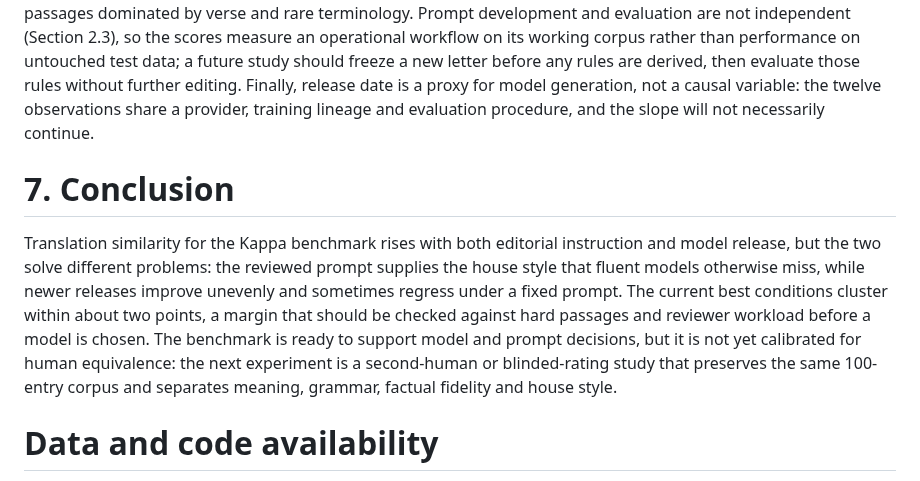
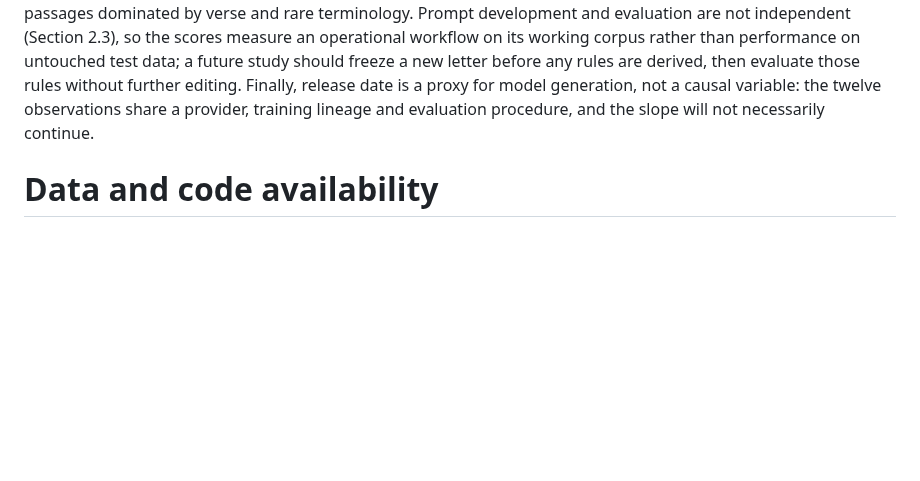
Before and after one commit to solresol/stephanos, a Markdown page: paper/benchmark_translation_draft.md, the part around the change. Drawn GitHub-style; blank space fills up the shorter version.

Commit message:
Remove the benchmark paper conclusion

```diff
--- a/paper/benchmark_translation_draft.md
+++ b/paper/benchmark_translation_draft.md
@@ -229,10 +229,6 @@ The threshold itself is arbitrary. A human translator compared with another huma
 
 There is one approved reference per entry, and all six metrics reward similarity to that wording. COMET-22 and BLEURT-20 were trained for modern machine-translation or text-generation evaluation rather than Ancient Greek lexicography; agreement between them and the lexical metrics is useful, but their raw values are not calibrated measures of philological correctness or human equivalence. The 100 entries are a reviewed operational corpus, not a random sample of the *Ethnika*; results may differ in other letters, in the longer non-epitomised material or in passages dominated by verse and rare terminology. Prompt development and evaluation are not independent (Section 2.3), so the scores measure an operational workflow on its working corpus rather than performance on untouched test data; a future study should freeze a new letter before any rules are derived, then evaluate those rules without further editing. Finally, release date is a proxy for model generation, not a causal variable: the twelve observations share a provider, training lineage and evaluation procedure, and the slope will not necessarily continue.
 
-# 7. Conclusion
-
-Translation similarity for the Kappa benchmark rises with both editorial instruction and model release, but the two solve different problems: the reviewed prompt supplies the house style that fluent models otherwise miss, while newer releases improve unevenly and sometimes regress under a fixed prompt. The current best conditions cluster within about two points, a margin that should be checked against hard passages and reviewer workload before a model is chosen. The benchmark is ready to support model and prompt decisions, but it is not yet calibrated for human equivalence: the next experiment is a second-human or blinded-rating study that preserves the same 100-entry corpus and separates meaning, grammar, factual fidelity and house style.
-
 # Data and code availability
 
 The lexical analysis script is `paper/analysis/benchmark_paper_analysis.py`; the resumable neural-metric runner and summarizer is `paper/analysis/neural_benchmark_analysis.py`. They rebuild metrics from the live PostgreSQL corpus and write ignored CSV, JSON and LaTeX intermediates to the paper build directory. The release-date figures are generated as both PNG and PDF. The paper corpus is anchored to the imported final Kappa review tracker rather than the mutable set of all approved translations. Public release of entry-level Greek, human and model text remains subject to edition, translation and project licensing decisions.
```
